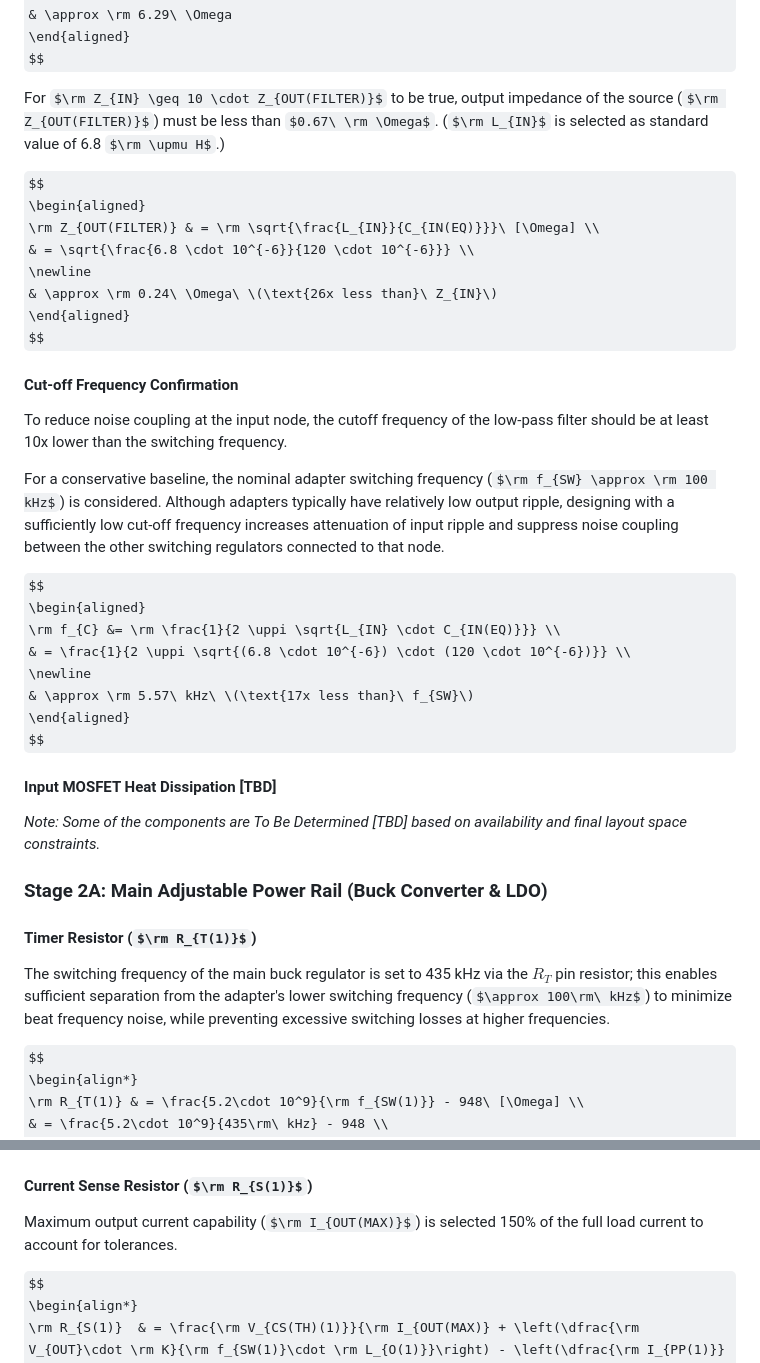
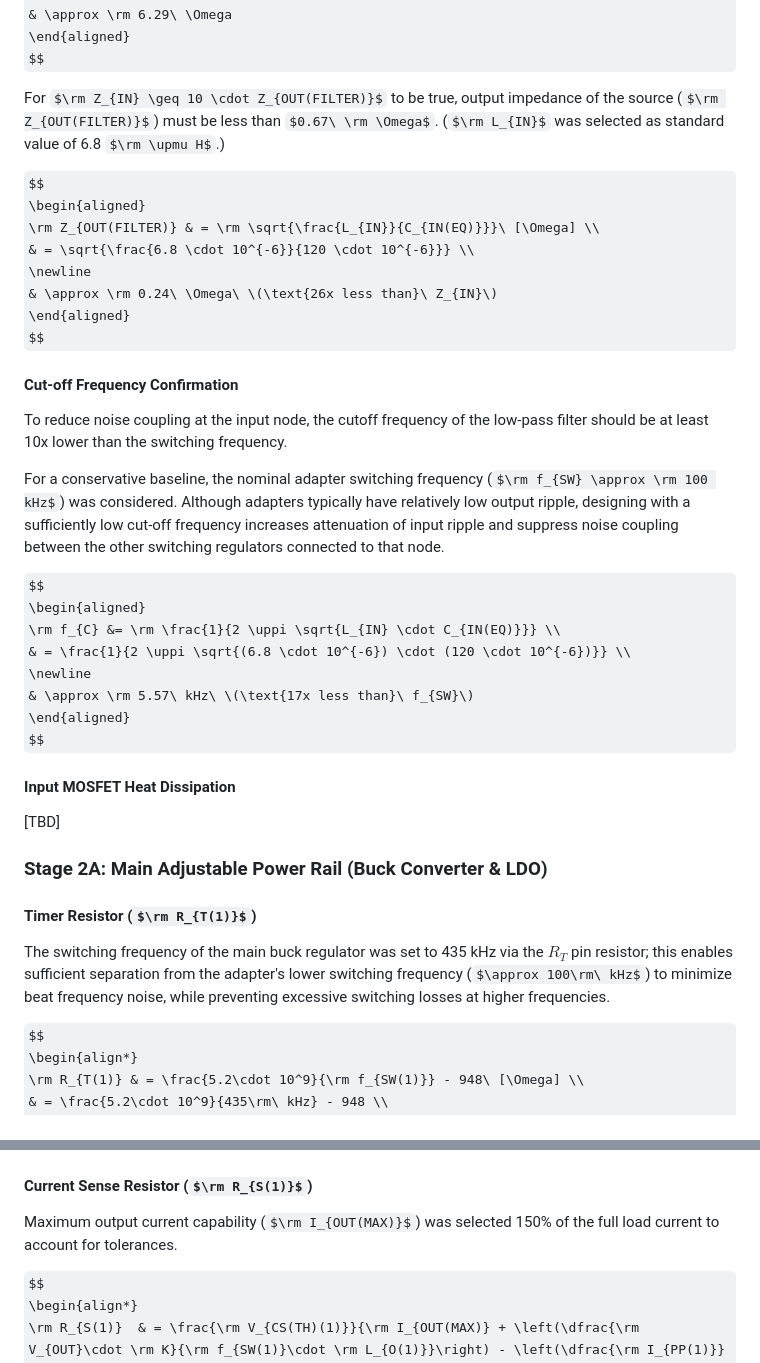
Before and after one commit to BaranGuvendiren/digital-bench-power-supply, a Markdown page: docs/design-calculations.md, 2 parts joined by grey strips. GitHub-like rendering; some formulas as TeX source.

```diff
--- a/docs/design-calculations.md
+++ b/docs/design-calculations.md
@@ -90,7 +92,7 @@ $$
 \end{aligned}
 $$
 
-For $\rm Z_{IN} \geq 10 \cdot Z_{OUT(FILTER)}$ to be true, output impedance of the source ($\rm Z_{OUT(FILTER)}$) must be less than $0.67\ \rm \Omega$. ($\rm L_{IN}$ is selected as standard value of 6.8 $\rm \upmu H$.)
+For $\rm Z_{IN} \geq 10 \cdot Z_{OUT(FILTER)}$ to be true, output impedance of the source ($\rm Z_{OUT(FILTER)}$) must be less than $0.67\ \rm \Omega$. ($\rm L_{IN}$ was selected as standard value of 6.8 $\rm \upmu H$.)
 
 $$
 \begin{aligned}
@@ -104,7 +106,7 @@ $$
 #### Cut-off Frequency Confirmation
 To reduce noise coupling at the input node, the cutoff frequency of the low-pass filter should be at least 10x lower than the switching frequency.
 
-For a conservative baseline, the nominal adapter switching frequency ($\rm f_{SW} \approx \rm 100 kHz$) is considered. Although adapters typically have relatively low output ripple, designing with a sufficiently low cut-off frequency increases attenuation of input ripple and suppress noise coupling between the other switching regulators connected to that node.
+For a conservative baseline, the nominal adapter switching frequency ($\rm f_{SW} \approx \rm 100 kHz$) was considered. Although adapters typically have relatively low output ripple, designing with a sufficiently low cut-off frequency increases attenuation of input ripple and suppress noise coupling between the other switching regulators connected to that node.
 
 $$
 \begin{aligned}
@@ -115,13 +117,12 @@ $$
 \end{aligned}
 $$
 
-#### Input MOSFET Heat Dissipation [TBD]
-
-*Note: Some of the components are To Be Determined [TBD] based on availability and final layout space constraints.*
+#### Input MOSFET Heat Dissipation
+[TBD]
 
 ### Stage 2A: Main Adjustable Power Rail (Buck Converter & LDO)
 #### Timer Resistor ($\rm R_{T(1)}$)
-The switching frequency of the main buck regulator is set to 435 kHz via the $R_{T}$ pin resistor; this enables sufficient separation from the adapter's lower switching frequency ($\approx 100\rm\ kHz$) to minimize beat frequency noise, while preventing excessive switching losses at higher frequencies.
+The switching frequency of the main buck regulator was set to 435 kHz via the $R_{T}$ pin resistor; this enables sufficient separation from the adapter's lower switching frequency ($\approx 100\rm\ kHz$) to minimize beat frequency noise, while preventing excessive switching losses at higher frequencies.
 
 $$
 \begin{align*}
@@ -163,7 +164,7 @@ $$
 $$
 
 #### Current Sense Resistor ($\rm R_{S(1)}$)
-Maximum output current capability ($\rm I_{OUT(MAX)}$) is selected 150% of the full load current to account for tolerances.
+Maximum output current capability ($\rm I_{OUT(MAX)}$) was selected 150% of the full load current to account for tolerances.
 
 $$
 \begin{align*}
```
Also changed, not shown: other parts of docs/design-calculations.md (+30 -2 lines).
